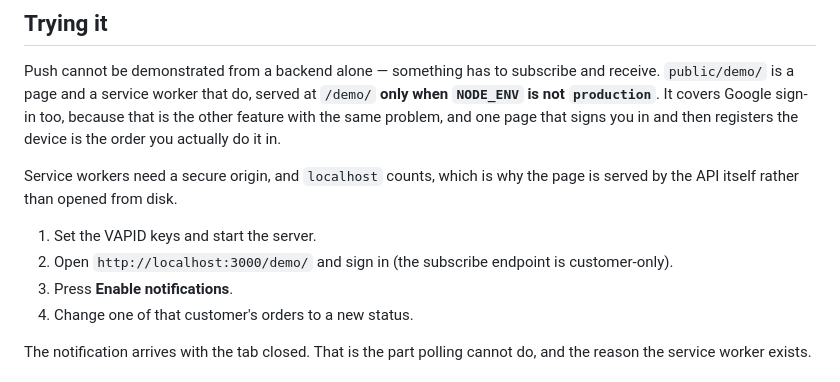
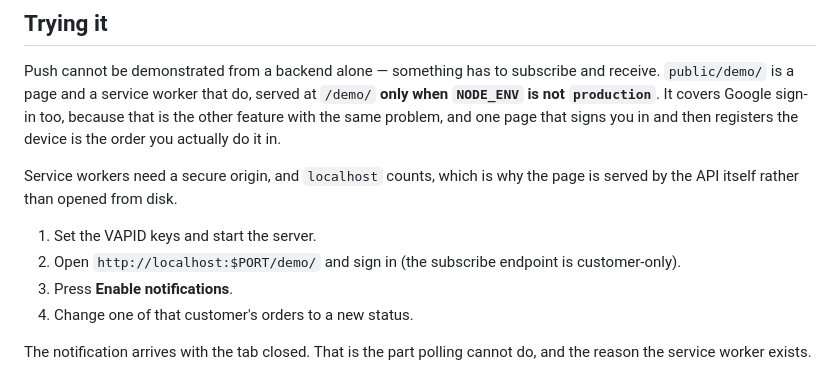
Before and after one commit to Foodlify/Group-2-Team-1, a Markdown page: docs/PUSH.md, the part around the change. Drawn GitHub-style.

```diff
--- a/docs/PUSH.md
+++ b/docs/PUSH.md
@@ -134,7 +134,7 @@ Service workers need a secure origin, and `localhost` counts, which is why the
 page is served by the API itself rather than opened from disk.
 
 1. Set the VAPID keys and start the server.
-2. Open `http://localhost:3000/demo/` and sign in (the subscribe endpoint is
+2. Open `http://localhost:$PORT/demo/` and sign in (the subscribe endpoint is
    customer-only).
 3. Press **Enable notifications**.
 4. Change one of that customer's orders to a new status.
```
Also changed, not shown: docs/SOCIAL_AUTH.md (+13 -7 lines).
